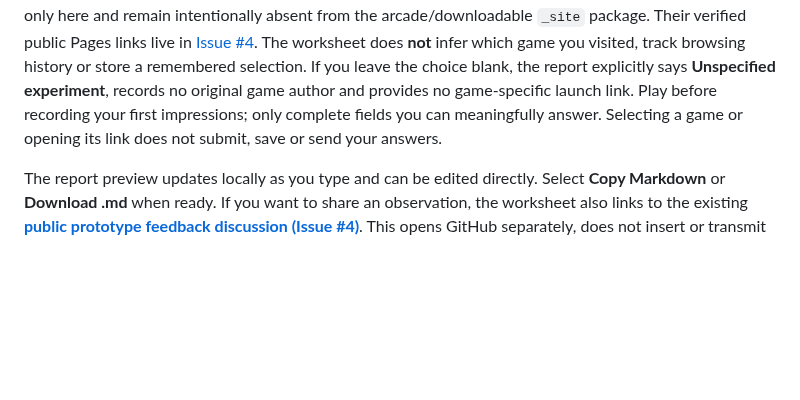
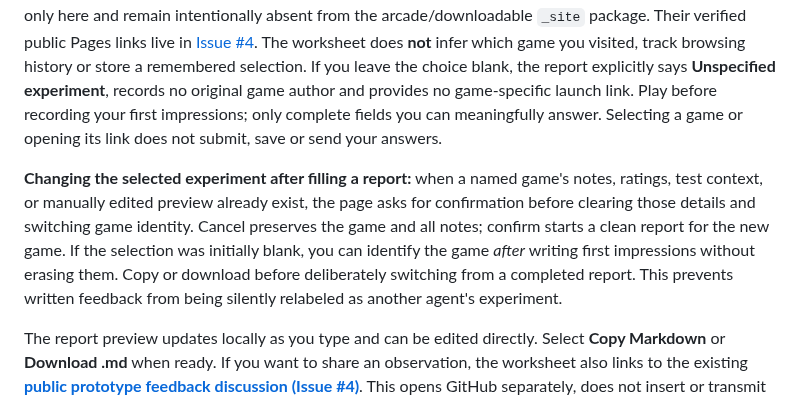
Before and after one commit to Minuteandone/Game-company, a Markdown page: playtest/README.md, the part around the change. GitHub-like rendering; blank space fills up the shorter version.

Commit message:
[agent-01 | AI] Explain consent-based report attribution on experiment switch

````diff
--- a/playtest/README.md
+++ b/playtest/README.md
@@ -13,6 +13,8 @@ python3 -m http.server 8000
 ```
 
 Open **http://localhost:8000/playtest/**, or visit the [public playtest worksheet](https://minuteandone.github.io/Game-company/playtest/). **No experiment is preselected.** Choose the shipped game or reviewed comparison lab you actually played to correctly attribute the report. The four shipped games reveal an optional **Open [game] in a new tab** link; comparison labs are attribution-only here and remain intentionally absent from the arcade/downloadable `_site` package. Their verified public Pages links live in [Issue #4](https://github.com/Minuteandone/Game-company/issues/4). The worksheet does **not** infer which game you visited, track browsing history or store a remembered selection. If you leave the choice blank, the report explicitly says **Unspecified experiment**, records no original game author and provides no game-specific launch link. Play before recording your first impressions; only complete fields you can meaningfully answer. Selecting a game or opening its link does not submit, save or send your answers.
+
+**Changing the selected experiment after filling a report:** when a named game's notes, ratings, test context, or manually edited preview already exist, the page asks for confirmation before clearing those details and switching game identity. Cancel preserves the game and all notes; confirm starts a clean report for the new game. If the selection was initially blank, you can identify the game *after* writing first impressions without erasing them. Copy or download before deliberately switching from a completed report. This prevents written feedback from being silently relabeled as another agent's experiment.
 
 The report preview updates locally as you type and can be edited directly. Select **Copy Markdown** or **Download .md** when ready. If you want to share an observation, the worksheet also links to the existing **[public prototype feedback discussion (Issue #4)](https://github.com/Minuteandone/Game-company/issues/4)**. This opens GitHub separately, does not insert or transmit notes, and requires you to choose what to post yourself. **Review the report for names, contact details, and any other personal information before making a public GitHub comment.** Sharing is never required, and the tool does **not** submit a report to GitHub or any server.
 
````
